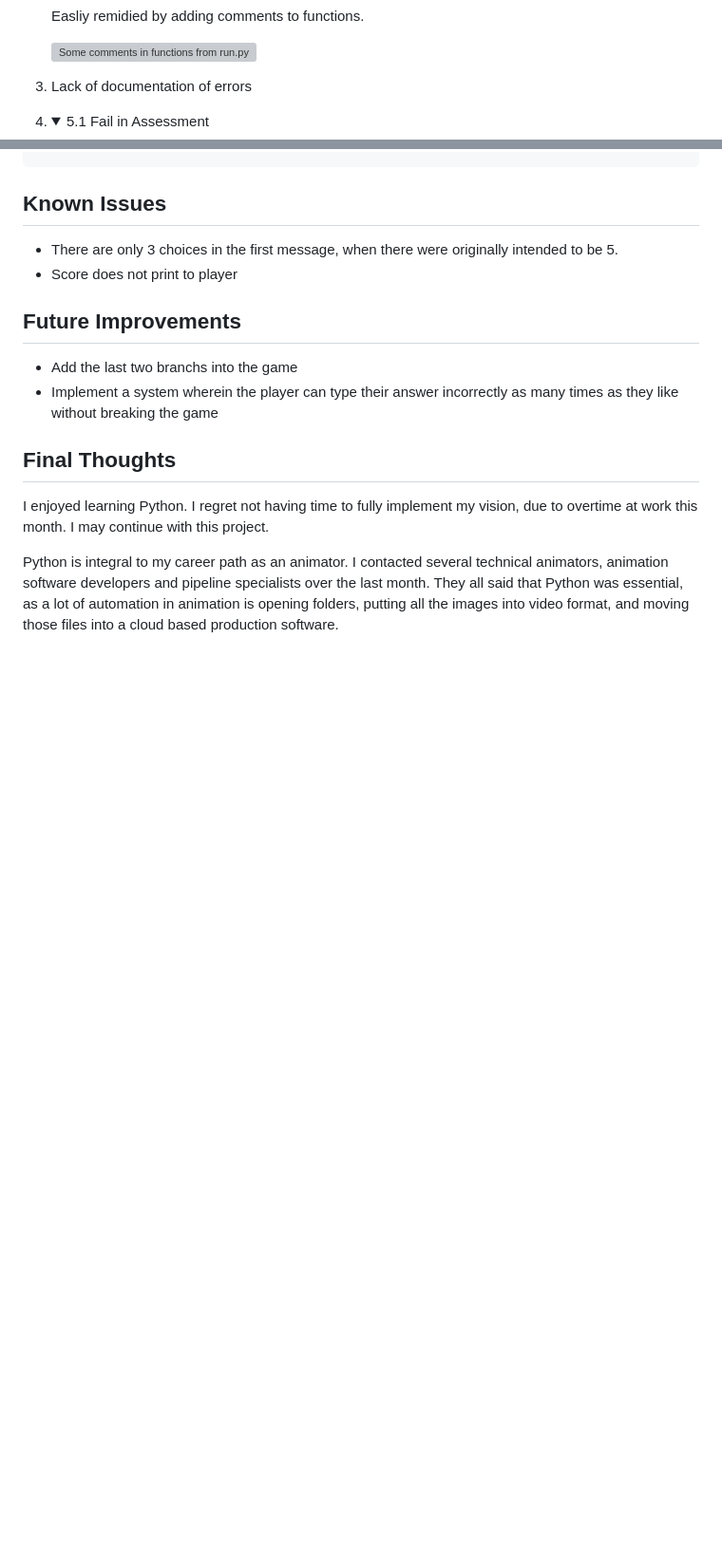
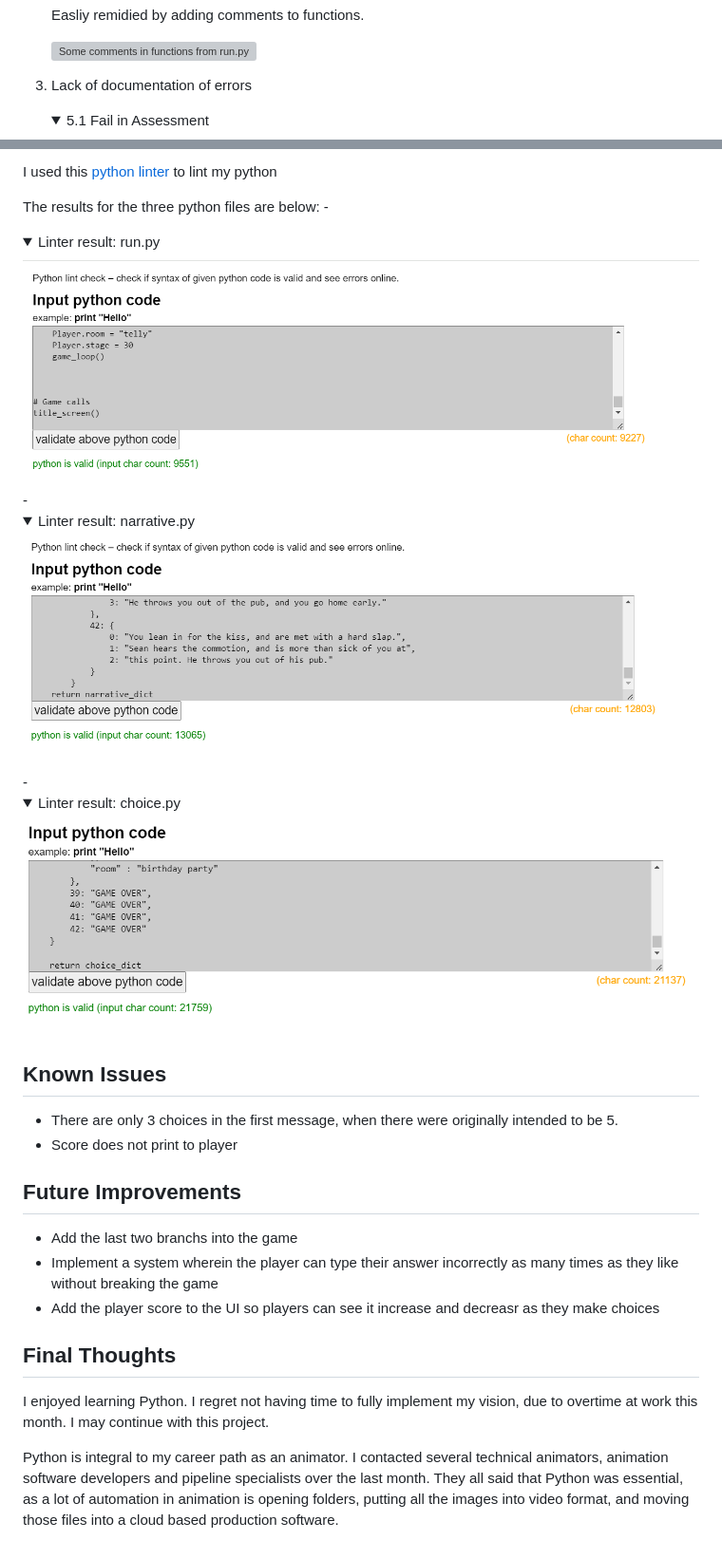
Before and after one commit to carlalennon/portfolio-project-3, a Markdown page: README.md, 2 parts joined by grey strips. Shown: that part at 95% size. Drawn GitHub-style; pictures changed too: images/readme-lint-choice.png (added), images/readme-lint-narrative.png (added), images/readme-lint-run.png (added); folded sections open; blank space fills up the shorter version; grey boxes are pictures that could not be loaded.

Commit message:
Add testing to readme

```diff
--- a/README.md
+++ b/README.md
@@ -129,7 +129,6 @@ Here's the criteria where the project failed, and what I did to fix them.
     <img src="images/readme-failing-criteria-comments.png" alt="Some comments in functions from run.py">
 
 3.  Lack of documentation of errors
-4.
     <details>
     <summary>5.1 Fail in Assessment</summary>
         <img src="images/readme-failing-criteria-5.png" alt="The README file contains a note about the use of the PEP8 linter and input validations, but results are only mentioned. Consider documenting the PEP8 results, test input validations, unexpected user behavior and edge cases.">
@@ -167,3 +202,19 @@ Here's the criteria where the project failed, and what I did to fix them.
+I used this [python linter](https://infoheap.com/python-lint-online/) to lint my python
+
+The results for the three python files are below:
+    - <details>
+    <summary>Linter result: run.py</summary>
+        <img src="images/readme-lint-run.png" alt="No errors in run.py">
+    </details>
+        - <details>
+    <summary>Linter result: narrative.py</summary>
+        <img src="images/readme-lint-narrative.png" alt="No errors in narrative.py">
+    </details>
+        - <details>
+    <summary>Linter result: choice.py</summary>
+        <img src="images/readme-lint-choice.png" alt="No errors in choice.py">
+    </details>
+
 ## Known Issues
 
 - There are only 3 choices in the first message, when there were originally intended to be 5.
@@ -173,6 +224,7 @@ Here's the criteria where the project failed, and what I did to fix them.
 
 - Add the last two branchs into the game
 - Implement a system wherein the player can type their answer incorrectly as many times as they like without breaking the game
+- Add the player score to the UI so players can see it increase and decreasr as they make choices
 
 ## Final Thoughts
 
```
Also changed, not shown: other parts of README.md (+36 -0 lines), images/readme-failing-criteria-6.png (added), images/readme-failing-criteria-7.png (added), 1 other file.
